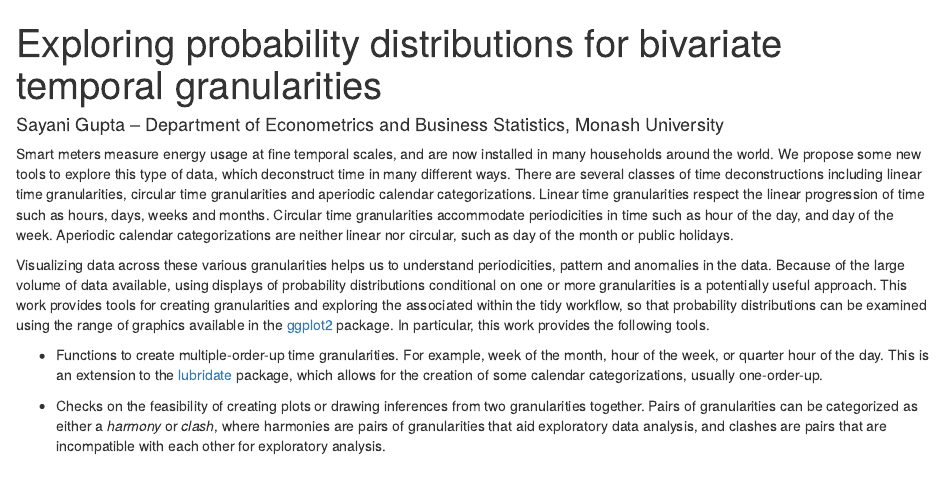
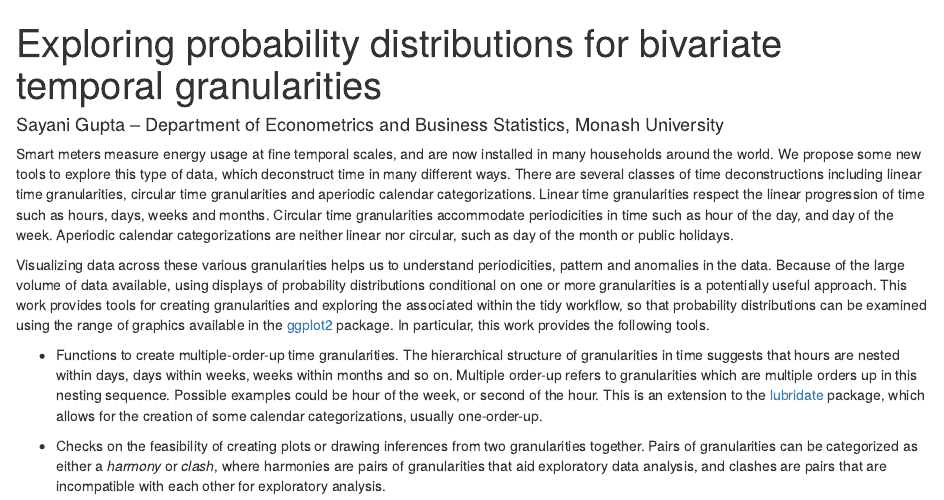
Before and after one commit to Sayani07/YSC2019, an R Markdown document (Abstract.Rmd): the page in a window 1100 px wide, from its top. Rendered offline with R 4.5, knitr and Pandoc, with nearby package versions; both versions are drawn in the output format of the newer one.

Commit message:
added definition of mutiple order up

```diff
--- a/Abstract.Rmd
+++ b/Abstract.Rmd
@@ -1,15 +1,17 @@
 ---
 title: "Exploring probability distributions for bivariate temporal granularities"
-author: "Sayani Gupta -- Department of Econometrics and Business Statistics, Monash University"
-output: pdf_document
-header-includes:
-  - \usepackage{todonotes,mathpazo}
+author: Sayani Gupta -- Department of Econometrics and Business Statistics, Monash
+  University
+output:
+  html_document:
+    df_print: paged
+header-includes: \usepackage{todonotes,mathpazo}
 ---
 
 Smart meters measure energy usage at fine temporal scales, and are now installed in many households around the world. We propose some new tools to explore this type of data, which deconstruct time in many different ways. There are several classes of time deconstructions including linear time granularities, circular time granularities and aperiodic calendar categorizations. Linear time granularities respect the linear progression of time such as hours, days, weeks and months. Circular time granularities accommodate periodicities in time such as hour of the day, and day of the week. Aperiodic calendar categorizations are neither linear nor circular, such as day of the month or public holidays.
 
 Visualizing data across these various granularities helps us to understand periodicities, pattern and anomalies in the data. Because of the large volume of data available, using displays of probability distributions conditional on one or more granularities is a potentially useful approach. This work provides tools for creating granularities and exploring the associated within the tidy workflow, so that probability distributions can be examined using the range of graphics available in the [ggplot2](https://cran.r-project.org/package=ggplot2) package. In particular, this work provides the following tools.
 
-  * Functions to create multiple-order-up\todo{Needs defining} time granularities. For example, week of the month, hour of the week, or quarter hour of the day. This is an extension to the [lubridate]([https://cran.r-project.org/package=lubridate) package, which allows for the creation of some calendar categorizations, usually one-order-up.
+  * Functions to create multiple-order-up time granularities.  The hierarchical structure of granularities in time suggests that hours are nested within days, days within weeks, weeks within months and so on. Multiple order-up refers to granularities which are multiple orders up in this nesting sequence. Possible examples could be hour of the week, or second of the hour. This is an extension to the [lubridate]([https://cran.r-project.org/package=lubridate) package, which allows for the creation of some calendar categorizations, usually one-order-up.
 
   * Checks on the feasibility of creating plots or drawing inferences from two granularities together. Pairs of granularities can be categorized as either a *harmony* or *clash*, where harmonies are pairs of granularities that aid exploratory data analysis, and clashes are pairs that are incompatible with each other for exploratory analysis.
```
